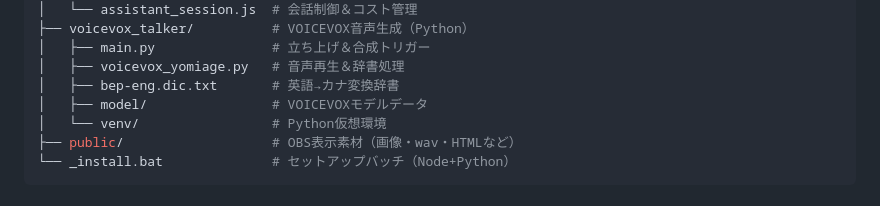
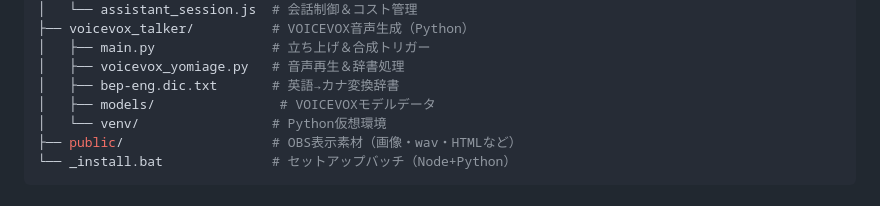
Before and after one commit to dododoshirouto/AI_VTuber_System, a Markdown page: README.md, the part around the change. GitHub-like rendering.

Commit message:
readmeのフォルダ構成を更新

```diff
--- a/README.md
+++ b/README.md
@@ -67,7 +67,7 @@ AI_VTuber_System/
 │   ├── main.py               # 立ち上げ＆合成トリガー
 │   ├── voicevox_yomiage.py   # 音声再生＆辞書処理
 │   ├── bep-eng.dic.txt       # 英語→カナ変換辞書
-│   ├── model/                # VOICEVOXモデルデータ
+│   ├── models/                # VOICEVOXモデルデータ
 │   └── venv/                 # Python仮想環境
 ├── public/                   # OBS表示素材（画像・wav・HTMLなど）
 └── _install.bat              # セットアップバッチ（Node+Python）
```
